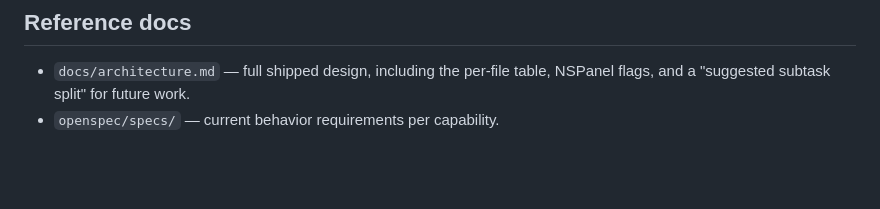
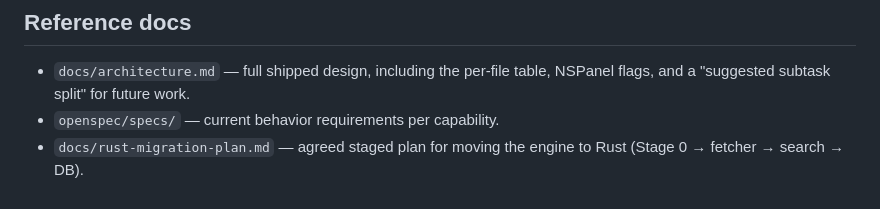
Before and after one commit to Abbabon/quick-study, a Markdown page: CLAUDE.md, the part around the change. GitHub-like rendering; blank space fills up the shorter version.

Commit message:
docs: add Rust engine migration plan
Co-Authored-By: Claude <noreply@anthropic.com>

```diff
--- a/CLAUDE.md
+++ b/CLAUDE.md
@@ -103,3 +103,4 @@ GRDB with WAL + `synchronous=NORMAL`. Migrations via `DatabaseMigrator` in `Card
 
 - `docs/architecture.md` — full shipped design, including the per-file table, NSPanel flags, and a "suggested subtask split" for future work.
 - `openspec/specs/` — current behavior requirements per capability.
+- `docs/rust-migration-plan.md` — agreed staged plan for moving the engine to Rust (Stage 0 → fetcher → search → DB).
```
Also changed, not shown: docs/rust-migration-plan.md (added, +195 -0 lines).
